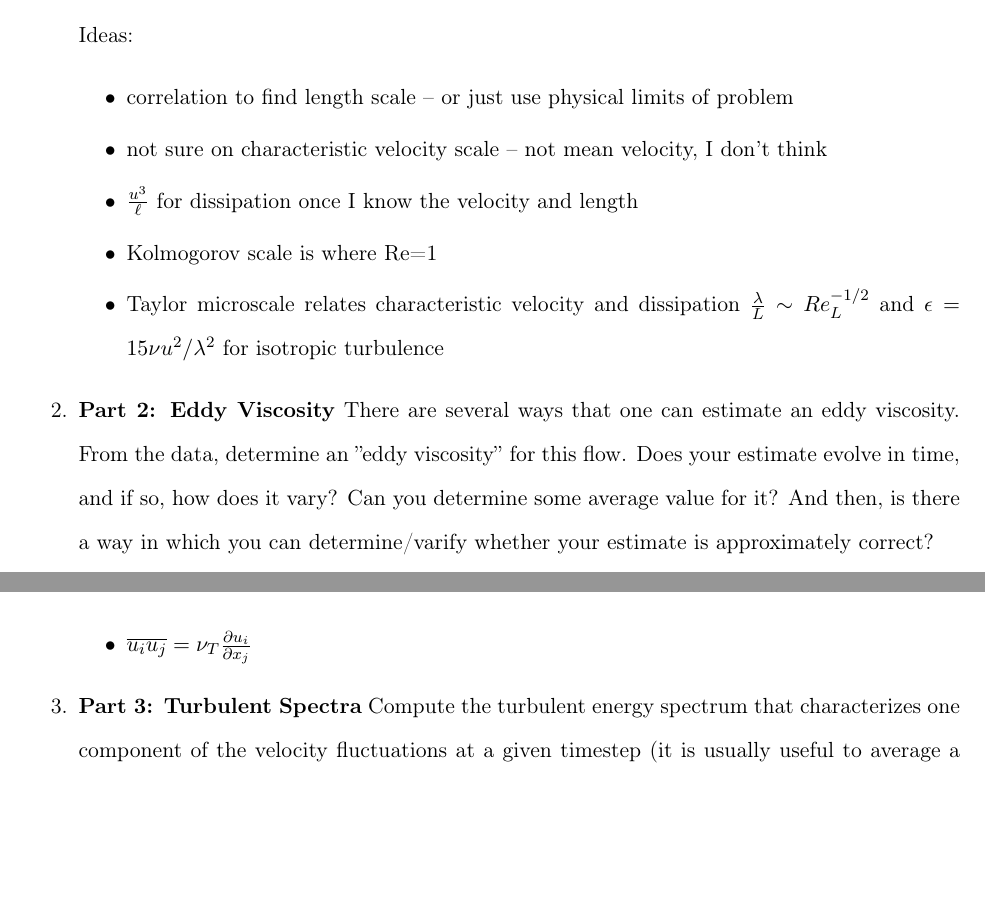
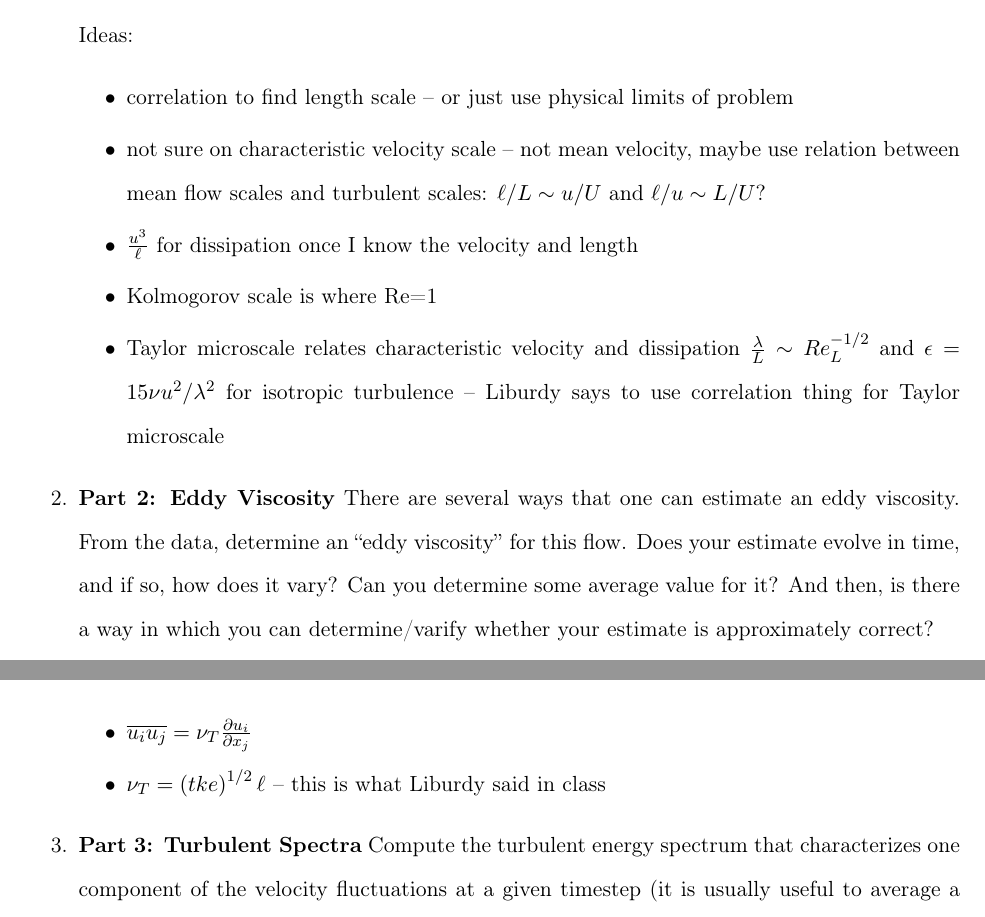
Before and after one commit to warrenau/ME568-Project, a LaTeX problem sheet (2-Assignment5/ME568_Assignment5_Report.tex): two parts of page 1 of 2, joined at a grey line, cut so that both start at the same text, the shorter picture padded with empty space. Compiled offline with pdfLaTeX.

Commit message:
added updated ideas from discussion in class today to report.

```diff
--- a/2-Assignment5/ME568_Assignment5_Report.tex
+++ b/2-Assignment5/ME568_Assignment5_Report.tex
@@ -58,19 +58,20 @@
     Ideas:
     \begin{itemize}
         \item correlation to find length scale -- or just use physical limits of problem
-        \item not sure on characteristic velocity scale -- not mean velocity, I don't think
+        \item not sure on characteristic velocity scale -- not mean velocity, maybe use relation between mean flow scales and turbulent scales: $\ell/L \sim u/U$ and $\ell/u \sim L/U$?
         \item $\frac{u^3}{\ell}$ for dissipation once I know the velocity and length
         \item Kolmogorov scale is where Re=1
-        \item Taylor microscale relates characteristic velocity and dissipation $\frac{\lambda}{L} \sim Re_L^{-1/2}$ and $\epsilon = 15\nu u^2 / \lambda^2$ for isotropic turbulence
+        \item Taylor microscale relates characteristic velocity and dissipation $\frac{\lambda}{L} \sim Re_L^{-1/2}$ and $\epsilon = 15\nu u^2 / \lambda^2$ for isotropic turbulence -- Liburdy says to use correlation thing for Taylor microscale
     \end{itemize}
 
 
     % part 2
-    \item \textbf{Part 2: Eddy Viscosity} There are several ways that one can estimate an eddy viscosity. From the data, determine an ''eddy viscosity'' for this flow. Does your estimate evolve in time, and if so, how does it vary? Can you determine some average value for it? And then, is there a way in which you can determine/varify whether your estimate is approximately correct?
+    \item \textbf{Part 2: Eddy Viscosity} There are several ways that one can estimate an eddy viscosity. From the data, determine an ``eddy viscosity'' for this flow. Does your estimate evolve in time, and if so, how does it vary? Can you determine some average value for it? And then, is there a way in which you can determine/varify whether your estimate is approximately correct?
 
     Ideas:
     \begin{itemize}
         \item $\overline{u_i u_j} = \nu_T \frac{\partial u_i}{\partial x_j}$
+        \item $\nu_T = \left( tke \right)^{1/2} \ell$ -- this is what Liburdy said in class
     \end{itemize}
 
 
```
Also changed, not shown: 2-Assignment5/ME568_Assignment5_Report.pdf (added).
